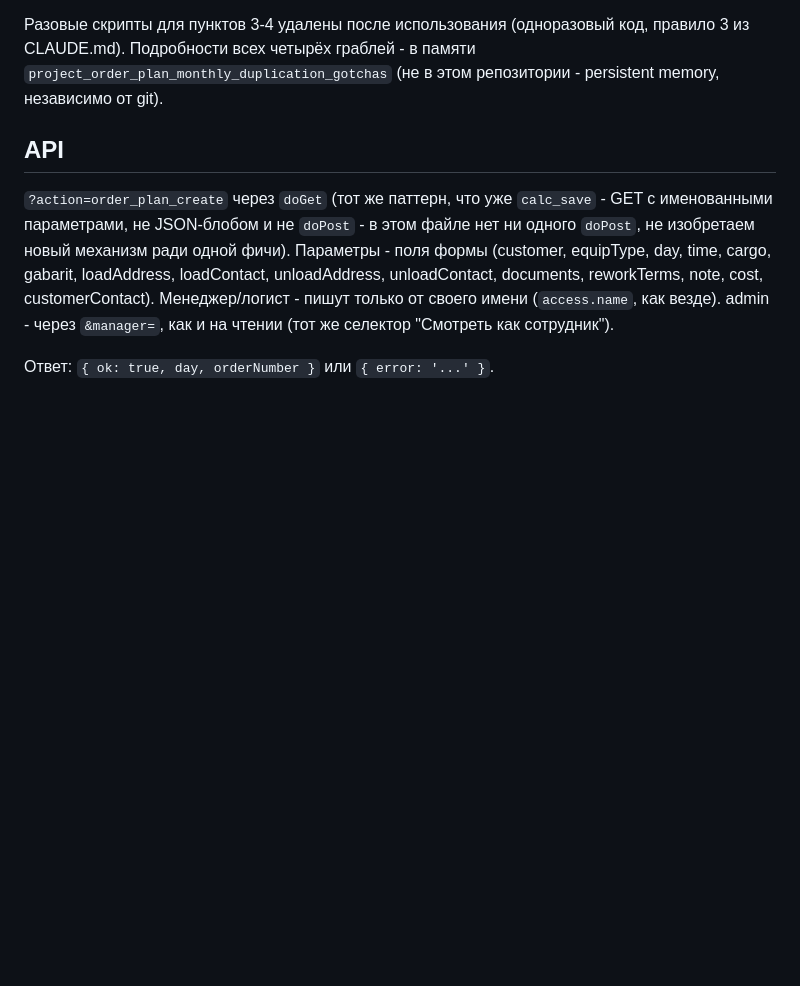
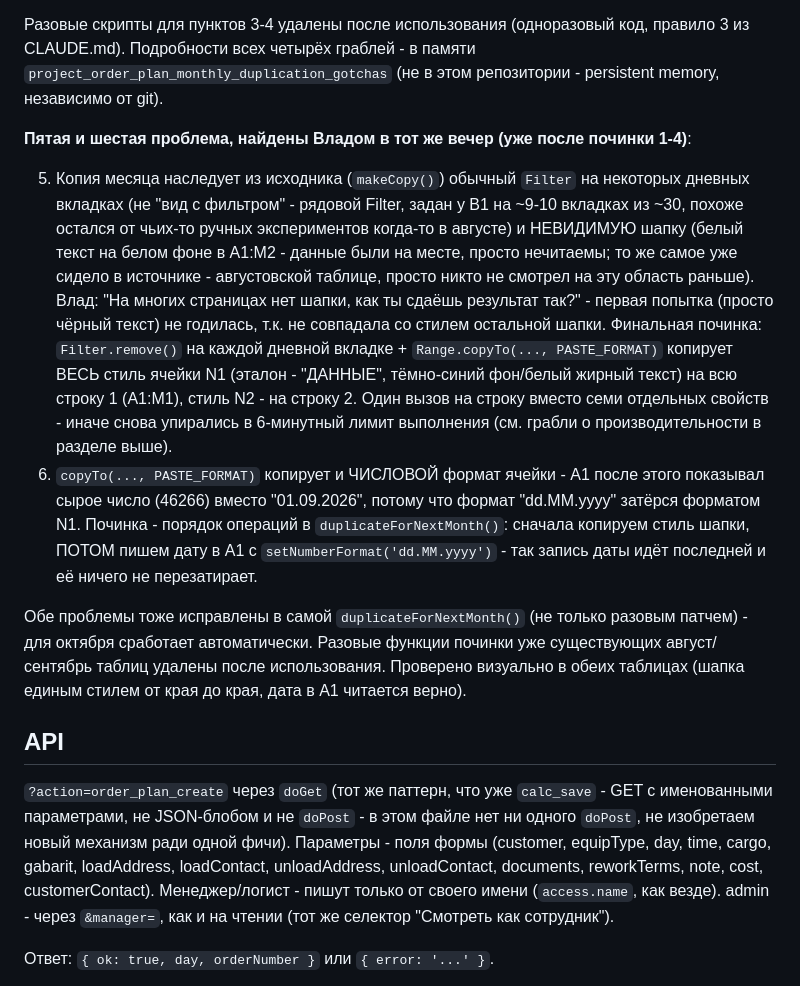
Before and after one commit to Vlad-Ts785/Buldog-dashboard, a Markdown page: plans/2026-08-18-order-plan-create-orders.md, the part around the change. GitHub-like rendering; blank space fills up the shorter version.

Commit message:
docs: сентябрьский роллаут - шапка/фильтр (баги 5-6), приведена к стилю N1:N2
Co-Authored-By: Claude Sonnet 5 <noreply@anthropic.com>

```diff
--- a/plans/2026-08-18-order-plan-create-orders.md
+++ b/plans/2026-08-18-order-plan-create-orders.md
@@ -108,6 +108,31 @@ Apps Script проекта (не только на правки живым че
 `project_order_plan_monthly_duplication_gotchas` (не в этом репозитории - persistent
 memory, независимо от git).
 
+**Пятая и шестая проблема, найдены Владом в тот же вечер (уже после починки 1-4)**:
+
+5. Копия месяца наследует из исходника (`makeCopy()`) обычный `Filter` на некоторых
+   дневных вкладках (не "вид с фильтром" - рядовой Filter, задан у B1 на ~9-10 вкладках
+   из ~30, похоже остался от чьих-то ручных экспериментов когда-то в августе) и НЕВИДИМУЮ
+   шапку (белый текст на белом фоне в A1:M2 - данные были на месте, просто нечитаемы;
+   то же самое уже сидело в источнике - августовской таблице, просто никто не смотрел на
+   эту область раньше). Влад: "На многих страницах нет шапки, как ты сдаёшь результат
+   так?" - первая попытка (просто чёрный текст) не годилась, т.к. не совпадала со стилем
+   остальной шапки. Финальная починка: `Filter.remove()` на каждой дневной вкладке +
+   `Range.copyTo(..., PASTE_FORMAT)` копирует ВЕСЬ стиль ячейки N1 (эталон - "ДАННЫЕ",
+   тёмно-синий фон/белый жирный текст) на всю строку 1 (A1:M1), стиль N2 - на строку 2.
+   Один вызов на строку вместо семи отдельных свойств - иначе снова упирались в
+   6-минутный лимит выполнения (см. грабли о производительности в разделе выше).
+6. `copyTo(..., PASTE_FORMAT)` копирует и ЧИСЛОВОЙ формат ячейки - A1 после этого
+   показывал сырое число (46266) вместо "01.09.2026", потому что формат "dd.MM.yyyy"
+   затёрся форматом N1. Починка - порядок операций в `duplicateForNextMonth()`: сначала
+   копируем стиль шапки, ПОТОМ пишем дату в A1 с `setNumberFormat('dd.MM.yyyy')` - так
+   запись даты идёт последней и её ничего не перезатирает.
+
+Обе проблемы тоже исправлены в самой `duplicateForNextMonth()` (не только разовым
+патчем) - для октября сработает автоматически. Разовые функции починки уже
+существующих август/сентябрь таблиц удалены после использования. Проверено визуально
+в обеих таблицах (шапка единым стилем от края до края, дата в A1 читается верно).
+
 ## API
 
 `?action=order_plan_create` через `doGet` (тот же паттерн, что уже `calc_save` -
```
